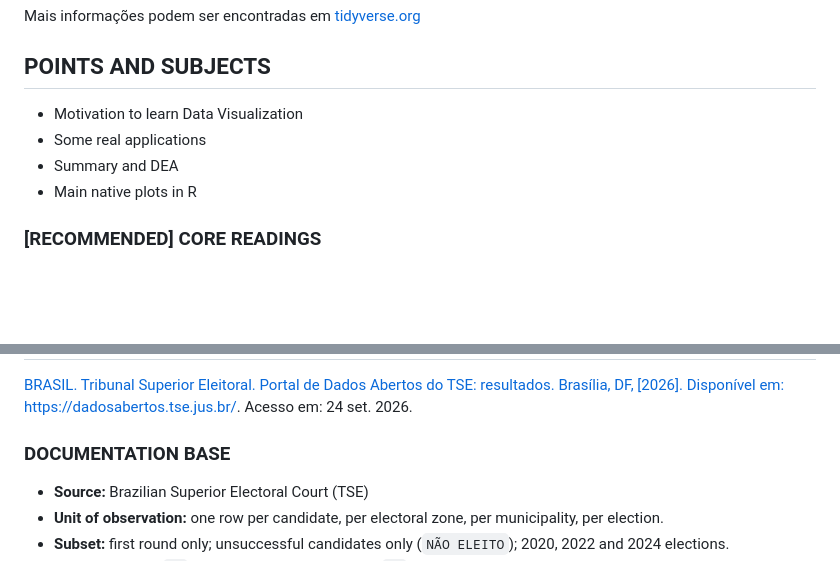
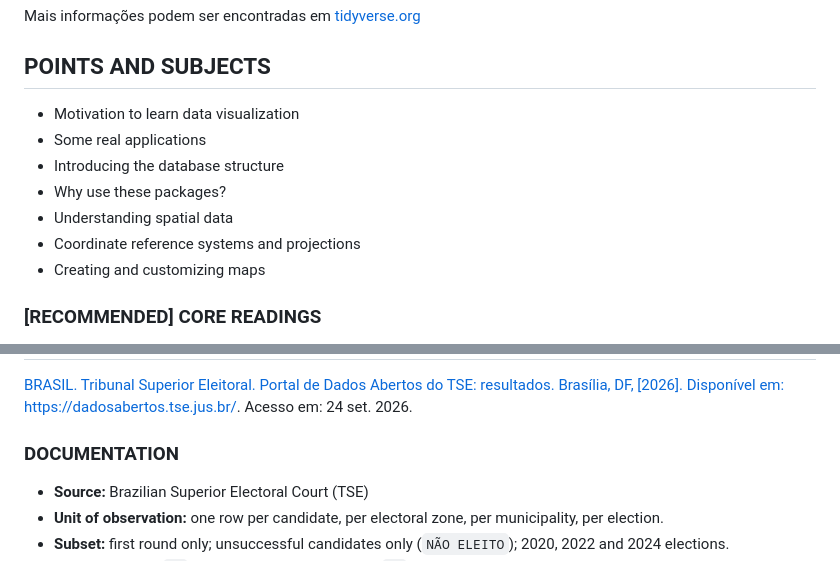
Before and after one commit to ryallmeida/ppe, a Markdown page: README.md, 2 parts joined by grey strips. Drawn GitHub-style; blank space fills up the shorter version.

Commit message:
Revise README for data visualization and documentation
Updated sections for clarity and added new topics.

```diff
--- a/README.md
+++ b/README.md
@@ -20,10 +20,13 @@ Mais informações podem ser encontradas em [tidyverse.org](https://tidyverse.or
 
 ## POINTS AND SUBJECTS
 
-* Motivation to learn Data Visualization
+* Motivation to learn data visualization
 * Some real applications
-* Summary and DEA
-* Main native plots in R
+* Introducing the database structure
+* Why use these packages?
+* Understanding spatial data
+* Coordinate reference systems and projections
+* Creating and customizing maps
 
 ### [RECOMMENDED] CORE READINGS
 
@@ -56,7 +59,7 @@ As análises foram realizadas no R, utilizando o pacote *{tidyverse}* para manip
 
 [BRASIL. Tribunal Superior Eleitoral. Portal de Dados Abertos do TSE: resultados. Brasília, DF, [2026]. Disponível em: https://dadosabertos.tse.jus.br/. Acesso em: 24 set. 2026.](https://dadosabertos.tse.jus.br/dataset/?groups=resultados&_tags_limit=0)
 
-### DOCUMENTATION BASE
+### DOCUMENTATION
 
 * **Source:** Brazilian Superior Electoral Court (TSE)
 * **Unit of observation:** one row per candidate, per electoral zone, per municipality, per election.
```
